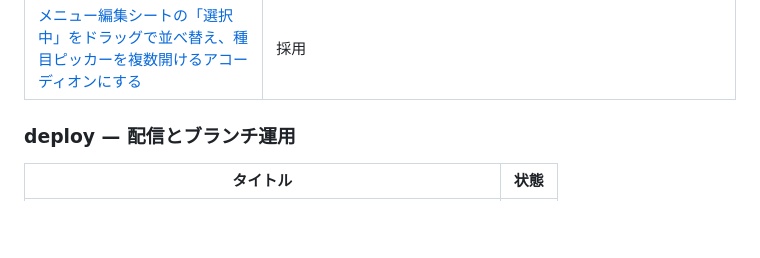
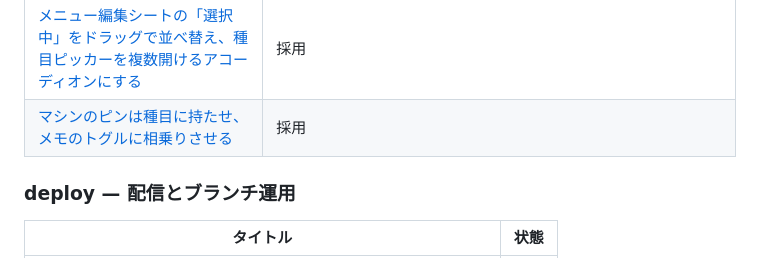
Before and after one commit to Asugawara/fitness-memo, a Markdown page: adr/README.md, the part around the change. Drawn GitHub-style; blank space fills up the shorter version.

```diff
--- a/adr/README.md
+++ b/adr/README.md
@@ -100,6 +100,7 @@ GitHub Pages の branch deploy は公開ディレクトリが `/` か `/docs`
 | [書き出し / 読み込みを 1 画面に畳み、逃げ道 UI を常設しない](ux/one-screen-export-import.md) | 採用 |
 | [`<input type="file">` を視覚的に隠し、ボタンから `click()` する](ux/hidden-file-input-behind-a-button.md) | 採用 |
 | [メニュー編集シートの「選択中」をドラッグで並べ替え、種目ピッカーを複数開けるアコーディオンにする](ux/routine-editor-drag-and-accordion.md) | 採用 |
+| [マシンのピンは種目に持たせ、メモのトグルに相乗りさせる](ux/machine-pins-on-the-exercise.md) | 採用 |
 
 ### deploy — 配信とブランチ運用
 
```
Also changed, not shown: README.md (+2 -0 lines), adr/ux/machine-pins-on-the-exercise.md (added, +133 -0 lines).
